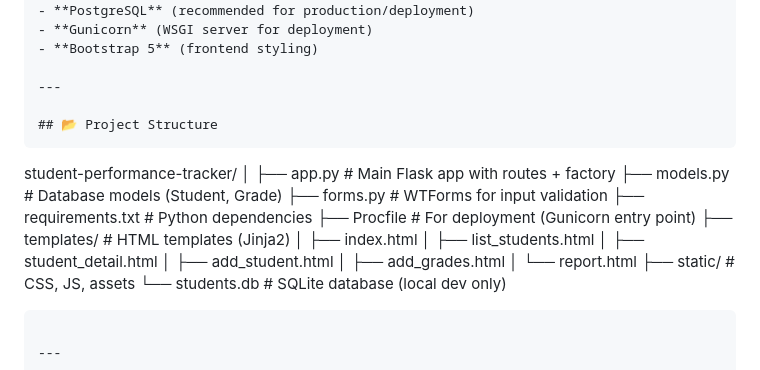
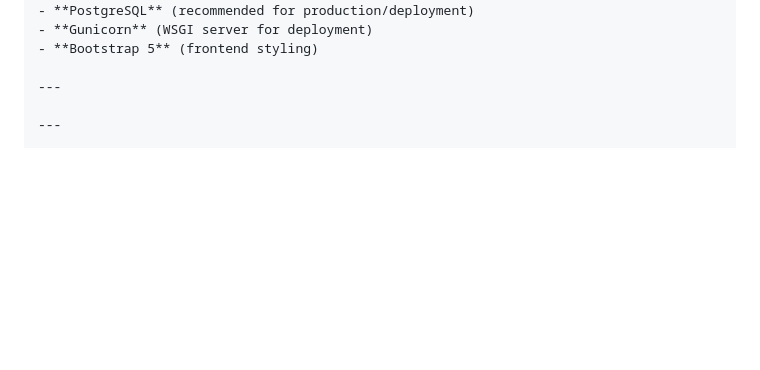
Before and after one commit to PriyanshuMondal/student_performance_tracker, a Markdown page: README.md, the part around the change. GitHub-like rendering; blank space fills up the shorter version.

`````diff
--- a/README.md
+++ b/README.md
@@ -72,28 +72,6 @@ The system provides functionalities to add students, assign grades, view academi
 - **Bootstrap 5** (frontend styling)
 
 ---
-
-## 📂 Project Structure
-```
-
-student-performance-tracker/
-│
-├── app.py              # Main Flask app with routes + factory
-├── models.py           # Database models (Student, Grade)
-├── forms.py            # WTForms for input validation
-├── requirements.txt    # Python dependencies
-├── Procfile            # For deployment (Gunicorn entry point)
-├── templates/          # HTML templates (Jinja2)
-│   ├── index.html
-│   ├── list\_students.html
-│   ├── student\_detail.html
-│   ├── add\_student.html
-│   ├── add\_grades.html
-│   └── report.html
-├── static/             # CSS, JS, assets
-└── students.db         # SQLite database (local dev only)
-
-````
 
 ---
 
`````
